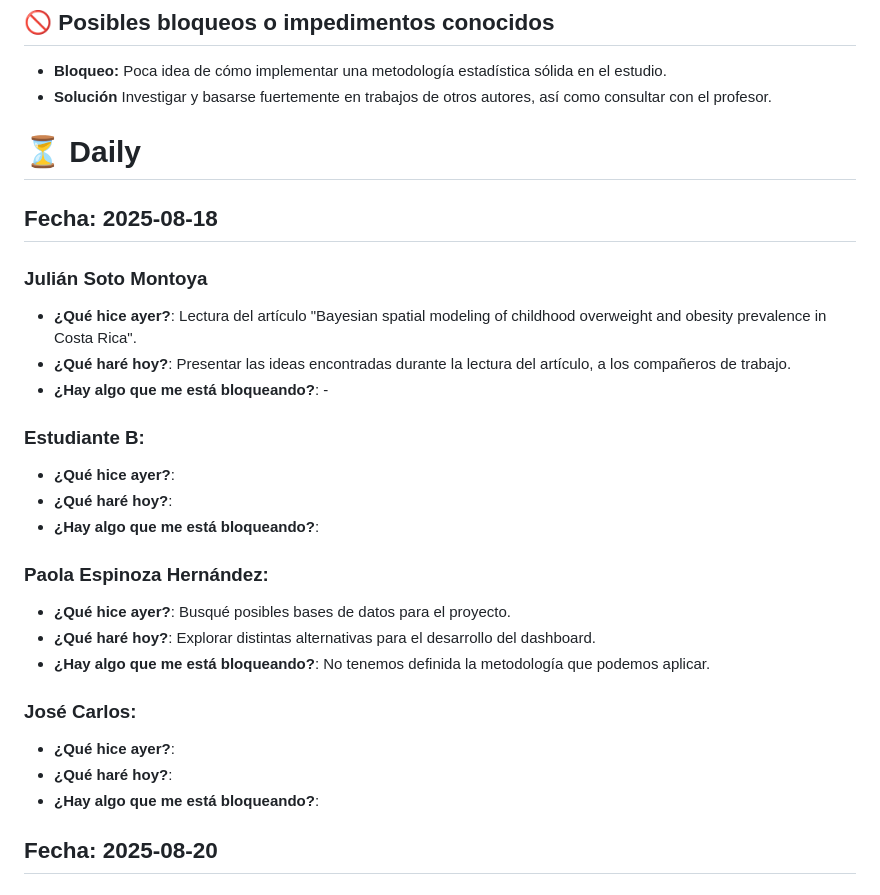
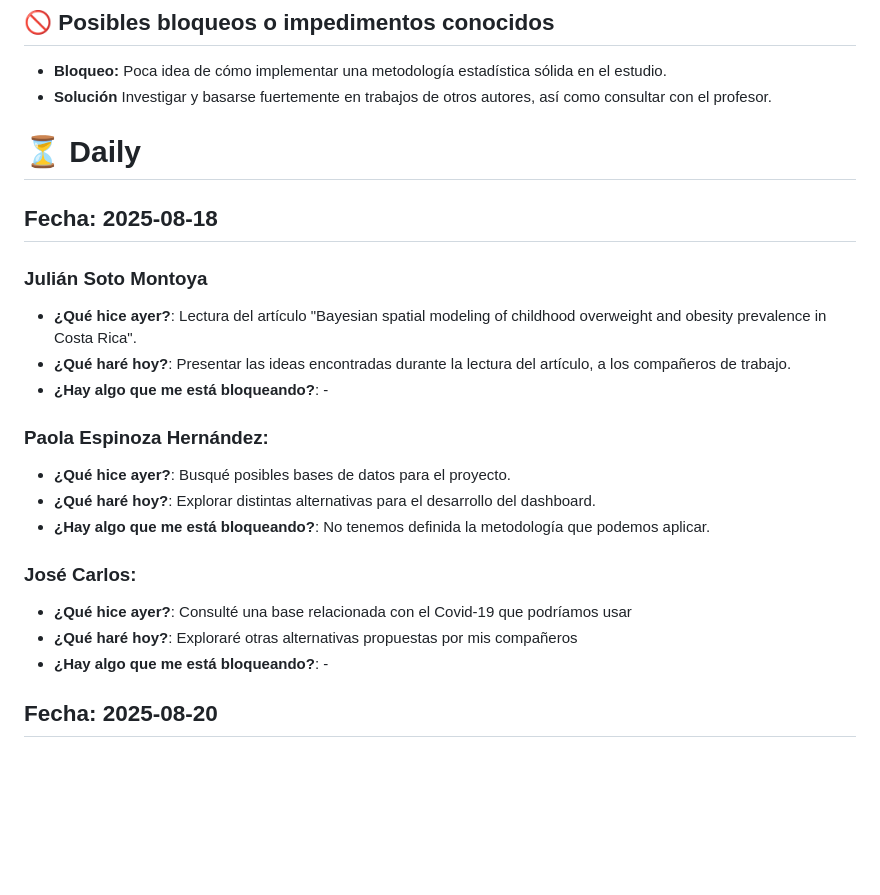
Before and after one commit to CA0307-II-2025/grupo-1, a Markdown page: scrum/sprints/sprint_1.md, the part around the change printed below. Drawn GitHub-style; blank space fills up the shorter version.

```diff
--- a/scrum/sprints/sprint_1.md
+++ b/scrum/sprints/sprint_1.md
@@ -44,8 +44,6 @@ Nota del SCRUM master: la numeración de las notas están desordenadas porque, a
 - **Solución** Investigar y basarse fuertemente en trabajos de otros autores, así como consultar con el profesor.
 
 
-
-
 # ⏳  Daily
 
 ##  Fecha: 2025-08-18
@@ -55,20 +53,15 @@ Nota del SCRUM master: la numeración de las notas están desordenadas porque, a
 - **¿Qué haré hoy?**: Presentar las ideas encontradas durante la lectura del artículo, a los compañeros de trabajo.
 - **¿Hay algo que me está bloqueando?**:  -
 
-### Estudiante B:
-- **¿Qué hice ayer?**:
-- **¿Qué haré hoy?**:
-- **¿Hay algo que me está bloqueando?**:
-
 ### Paola Espinoza Hernández:
 - **¿Qué hice ayer?**: Busqué posibles bases de datos para el proyecto.
 - **¿Qué haré hoy?**: Explorar distintas alternativas para el desarrollo del dashboard.
 - **¿Hay algo que me está bloqueando?**: No tenemos definida la metodología que podemos aplicar.
 
 ### José Carlos:
-- **¿Qué hice ayer?**:
-- **¿Qué haré hoy?**:
-- **¿Hay algo que me está bloqueando?**:
+- **¿Qué hice ayer?**: Consulté una base relacionada con el Covid-19 que podríamos usar
+- **¿Qué haré hoy?**: Exploraré otras alternativas propuestas por mis compañeros
+- **¿Hay algo que me está bloqueando?**: -
 
 ##  Fecha: 2025-08-20
 
```
Also changed, not shown: other parts of scrum/sprints/sprint_1.md (+28 -26 lines).
